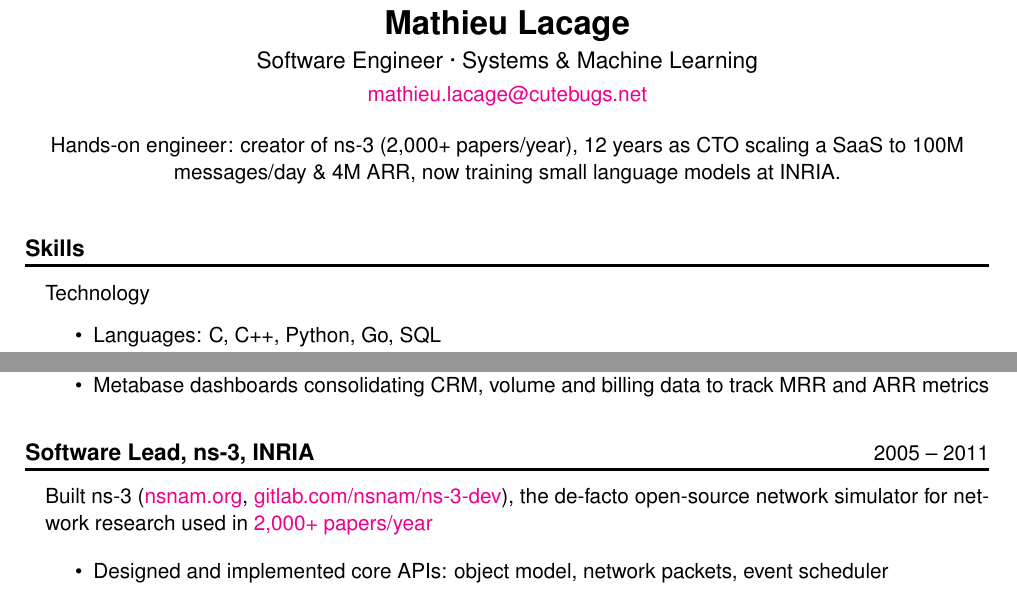
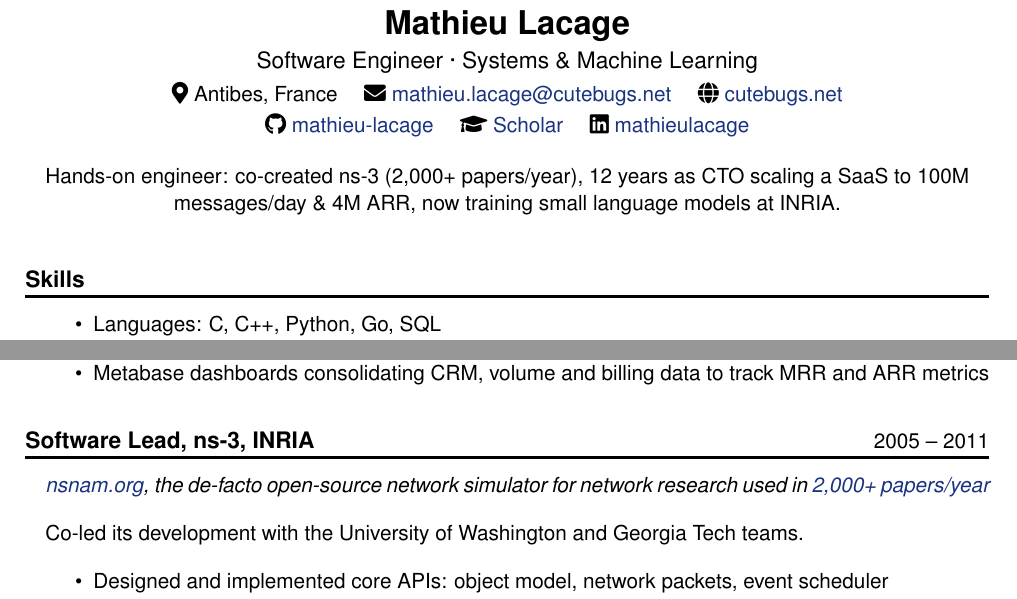
Before and after one commit to mathieu-lacage/mathieu-lacage.github.io, a LaTeX CV (resume/cv-ai.tex): two parts of pages 1 and 2 of 2, joined at a grey line, cut so that both start at the same text. Compiled offline with pdfLaTeX.

Commit message:
last resume update

```diff
--- a/resume/cv-ai.tex
+++ b/resume/cv-ai.tex
@@ -5,10 +5,13 @@
 % cmbright + times were both loaded; times won, so the body was set in
 % Helvetica. This keeps that look with a single font package.
 \usepackage[scaled]{helvet}
+\usepackage{fontawesome5}
 \renewcommand{\familydefault}{\sfdefault}
 \usepackage{latexsym}
 \usepackage{url}
-\usepackage[colorlinks, linkcolor=black]{hyperref}
+\usepackage{xcolor}
+\definecolor{linkblue}{rgb}{0.1,0.2,0.5}
+\usepackage[colorlinks, urlcolor=linkblue, linkcolor=black]{hyperref}
 \usepackage{enumitem}
 \usepackage{needspace}
 \setlist[itemize]{itemsep=1pt,parsep=0pt,topsep=3pt}
@@ -78,21 +81,22 @@
 \begin{center}
 {\LARGE\bfseries Mathieu Lacage}\\[0.3em]
 {\large Software Engineer \textperiodcentered{} Systems \& Machine Learning}\\[0.3em]
-\href{mailto:mathieu.lacage@cutebugs.net}{mathieu.lacage@cutebugs.net}
-% TODO: add location, and links, e.g.
-% \ \textbullet\ \href{https://github.com/...}{github.com/...}
-% \ \textbullet\ \href{https://scholar.google.com/...}{Google Scholar}
+\faMapMarker*\ Antibes, France \quad
+\faEnvelope\ \href{mailto:mathieu.lacage@cutebugs.net}{mathieu.lacage@cutebugs.net} \quad
+\faGlobe\ \href{https://www.cutebugs.net}{cutebugs.net}\\[0.2em]
+\faGithub\ \href{https://github.com/mathieu-lacage/}{mathieu-lacage} \quad
+\faGraduationCap\ \href{https://scholar.google.com/citations?user=xqmXrq0AAAAJ}{Scholar} \quad
+\faLinkedin\ \href{https://www.linkedin.com/in/mathieulacage}{mathieulacage}
 \end{center}
 
 \begin{center}
-Hands-on engineer: creator of ns-3 (2,000+ papers/year), 12 years as CTO
+Hands-on engineer: co-created ns-3 (2,000+ papers/year), 12 years as CTO
 scaling a SaaS to 100M messages/day \& 4M ARR, now training small language models at INRIA.
 \end{center}
 
 \vspace{0.45cm}
 \begin{sectionblock}{Skills}
 
-Technology
 \begin{itemize}
 \item Languages: C, C++, Python, Go, SQL
 \item Infrastructure: Podman, MySQL, Ansible, uWSGI, Prometheus, Grafana
@@ -181,9 +185,10 @@
 \vspace{0.45cm}
 \begin{sectionblock}{\job{Software Lead, ns-3, INRIA}{2005 -- 2011}}
 
-  Built ns-3 (\href{https://www.nsnam.org}{nsnam.org}, \href{https://gitlab.com/nsnam/ns-3-dev}{gitlab.com/nsnam/ns-3-dev}),
-  the de-facto open-source network simulator for network research used in
-        \href{https://www.cutebugs.net/ns-3-usage}{2,000+ papers/year}
+\company{\href{https://www.nsnam.org}{nsnam.org}, the de-facto open-source network simulator for network research used in
+\href{https://www.cutebugs.net/ns-3-usage}{2,000+ papers/year}}
+
+Co-led its development with the University of Washington and Georgia Tech teams.
 
   \begin{itemize}
   \item Designed and implemented core APIs: object model, network packets, event scheduler
```
Also changed, not shown: 1 other file.
